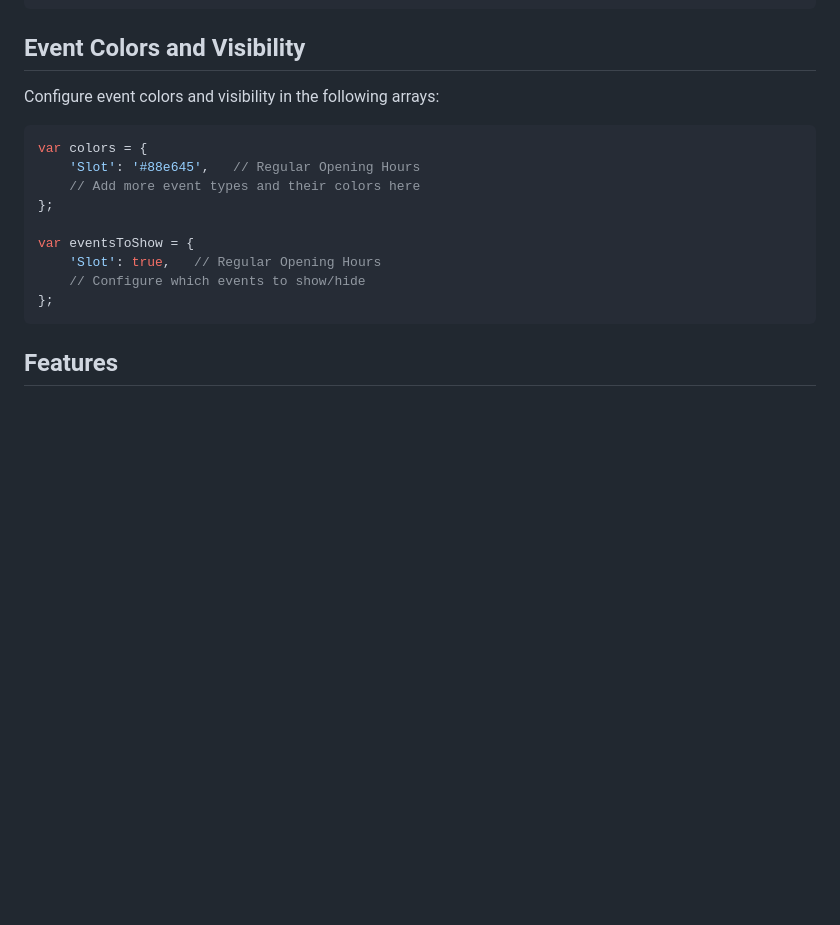
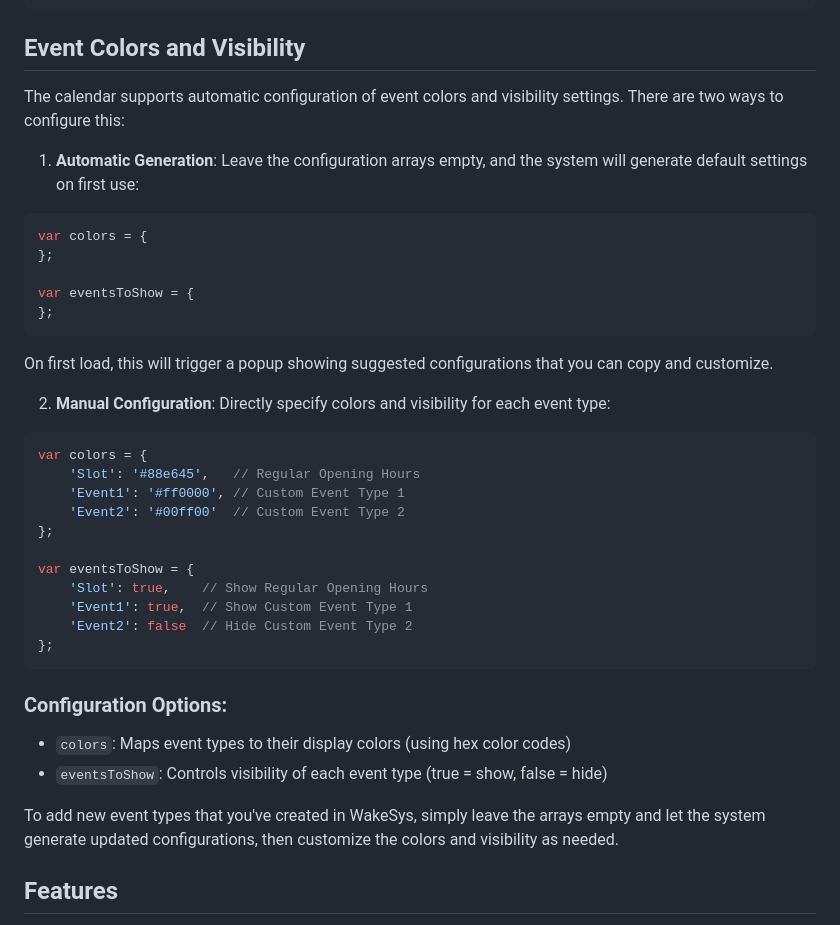
Before and after one commit to WakeSys/wakesys-calendar, a Markdown page: README.md, the part around one of its changes. Rendered like a GitHub page; blank space fills up the shorter version.

Commit message:
adding files to cdn

````diff
--- a/README.md
+++ b/README.md
@@ -39,20 +40,41 @@ A customizable calendar integration for WakeSys that displays bookable sessions,
 
 ## Event Colors and Visibility
 
-Configure event colors and visibility in the following arrays:
+The calendar supports automatic configuration of event colors and visibility settings. There are two ways to configure this:
+
+1. **Automatic Generation**: Leave the configuration arrays empty, and the system will generate default settings on first use:
+
+```javascript
+var colors = {
+};
+
+var eventsToShow = {
+};
+```
+
+On first load, this will trigger a popup showing suggested configurations that you can copy and customize.
+
+2. **Manual Configuration**: Directly specify colors and visibility for each event type:
 
 ```javascript
 var colors = {
     'Slot': '#88e645',   // Regular Opening Hours
-    // Add more event types and their colors here
+    'Event1': '#ff0000', // Custom Event Type 1
+    'Event2': '#00ff00'  // Custom Event Type 2
 };
 
 var eventsToShow = {
-    'Slot': true,   // Regular Opening Hours
-    // Configure which events to show/hide
+    'Slot': true,    // Show Regular Opening Hours
+    'Event1': true,  // Show Custom Event Type 1
+    'Event2': false  // Hide Custom Event Type 2
 };
 ```
 
+### Configuration Options:
+- `colors`: Maps event types to their display colors (using hex color codes)
+- `eventsToShow`: Controls visibility of each event type (true = show, false = hide)
+
+To add new event types that you've created in WakeSys, simply leave the arrays empty and let the system generate updated configurations, then customize the colors and visibility as needed.
 
 ## Features
 
````
Also changed, not shown: other parts of README.md (+4 -3 lines).
